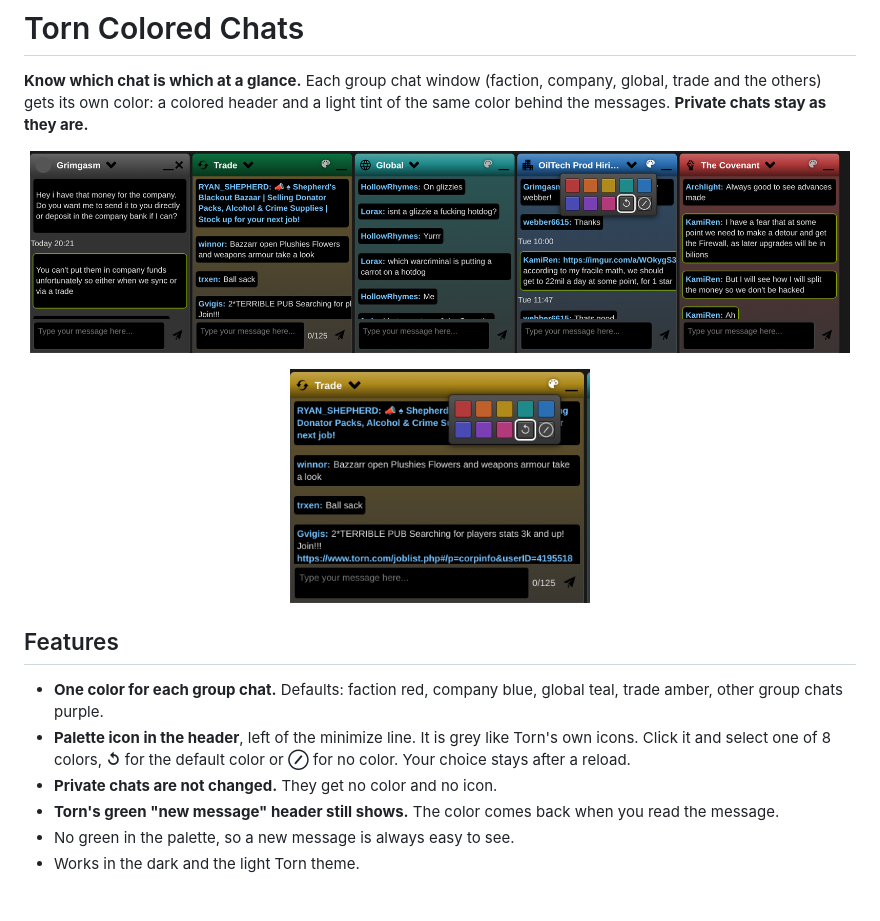
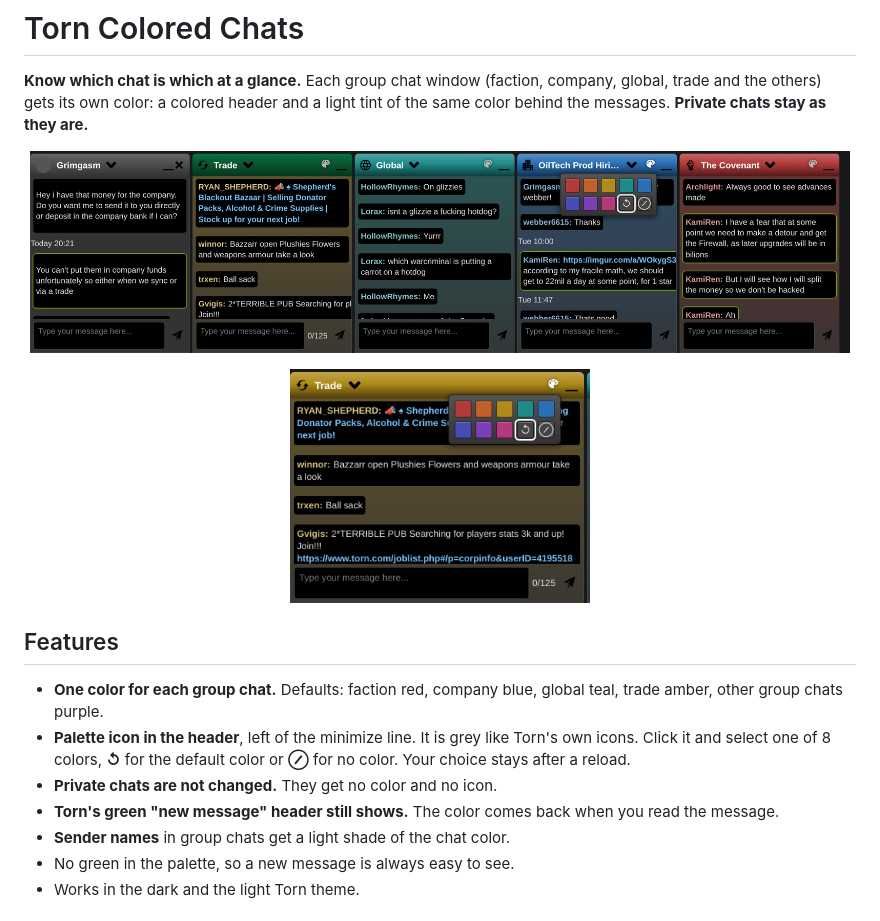
Before and after one commit to Yoonutz/torn-scripts, a Markdown page: Torn Colored Chats/README.md, the part around the change. Rendered like a GitHub page; pictures changed too: Torn Colored Chats/screenshot-mobile.png, Torn Colored Chats/screenshot.png.

Commit message:
Sender names in colored chats take a light shade of the chat color

```diff
--- a/Torn Colored Chats/README.md
+++ b/Torn Colored Chats/README.md
@@ -16,6 +16,7 @@ a colored header and a light tint of the same color behind the messages. **Priva
   **↺** for the default color or **⊘** for no color. Your choice stays after a reload.
 - **Private chats are not changed.** They get no color and no icon.
 - **Torn's green "new message" header still shows.** The color comes back when you read the message.
+- **Sender names** in group chats get a light shade of the chat color.
 - No green in the palette, so a new message is always easy to see.
 - Works in the dark and the light Torn theme.
 
```
Also changed, not shown: Torn Colored Chats/greasyfork.md (+1 -0 lines), 3 other files.
